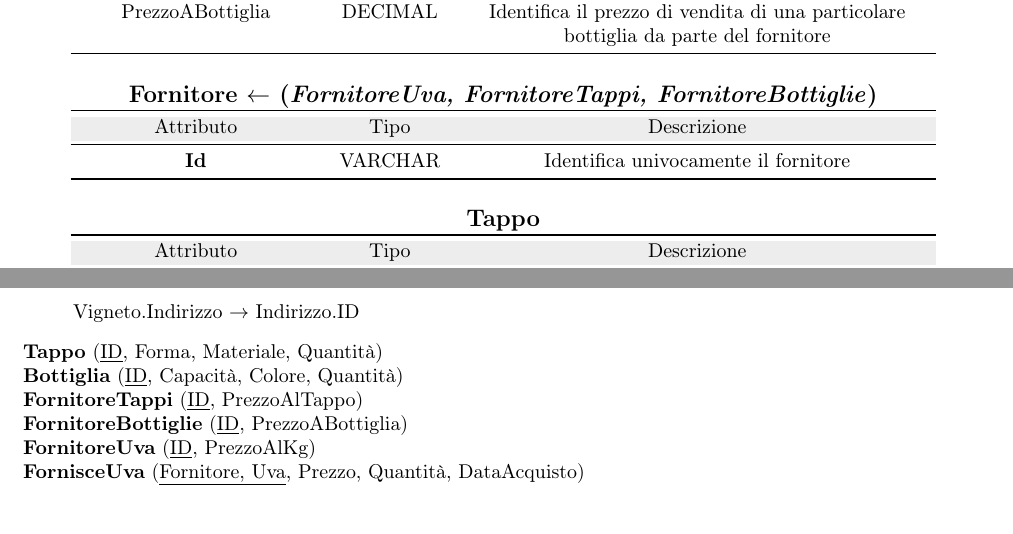
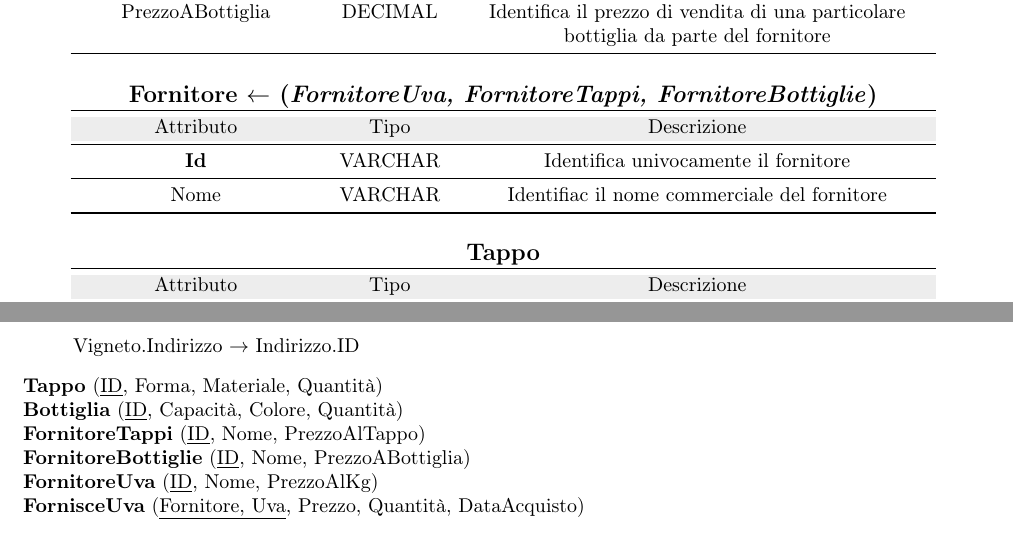
Before and after one commit to nicomanto/Oenology, a LaTeX thesis (main.tex, which reads src/progettazioneConcettuale/analisi_entita.tex, src/progettazioneLogica/schema_relazionale.tex): two parts of pages 8 and 15 of 19, joined at a grey line, cut so that both start at the same text. Compiled offline with pdfLaTeX.

Commit message:
Aggiunta Nome a fornitori ai vari ER

```diff
--- a/src/progettazioneConcettuale/analisi_entita.tex
+++ b/src/progettazioneConcettuale/analisi_entita.tex
@@ -92,6 +92,8 @@ Il simbolo $\gets$ identifica una generalizzazione completa, cioè l'\textbf{ent
 	\rowcolor[rgb]{.929, .929, .929} Attributo & Tipo & Descrizione \\
 	\midrule
 	\textbf{Id} & VARCHAR &  Identifica univocamente il fornitore\\
+	\midrule
+	Nome & VARCHAR &  Identifiac il nome commerciale del fornitore\\
 	\bottomrule
 \end{tabular}
 
--- a/src/progettazioneLogica/schema_relazionale.tex
+++ b/src/progettazioneLogica/schema_relazionale.tex
@@ -22,9 +22,9 @@
 \end{verse}
 \textbf{Tappo} (\underline{ID}, Forma, Materiale, Quantità)\\
 \textbf{Bottiglia} (\underline{ID}, Capacità, Colore, Quantità)\\
-\textbf{FornitoreTappi} (\underline{ID}, PrezzoAlTappo)\\
-\textbf{FornitoreBottiglie} (\underline{ID}, PrezzoABottiglia)\\
-\textbf{FornitoreUva} (\underline{ID}, PrezzoAlKg)\\
+\textbf{FornitoreTappi} (\underline{ID}, Nome, PrezzoAlTappo)\\
+\textbf{FornitoreBottiglie} (\underline{ID}, Nome, PrezzoABottiglia)\\
+\textbf{FornitoreUva} (\underline{ID}, Nome, PrezzoAlKg)\\
 \textbf{FornisceUva} (\underline{Fornitore, Uva}, Prezzo, Quantità, DataAcquisto)
 \begin{verse}
 	FornisceUva.Fornitore $\to$ FornitoreUva.ID\\
```
Also changed, not shown: 2 other files.
